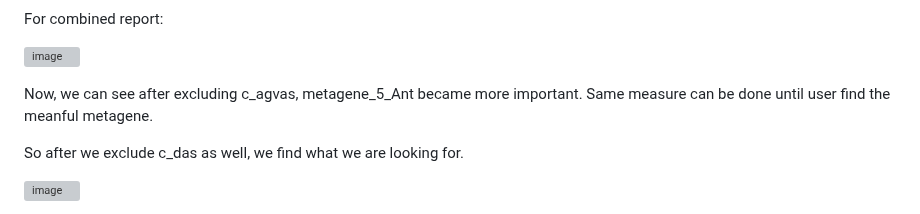
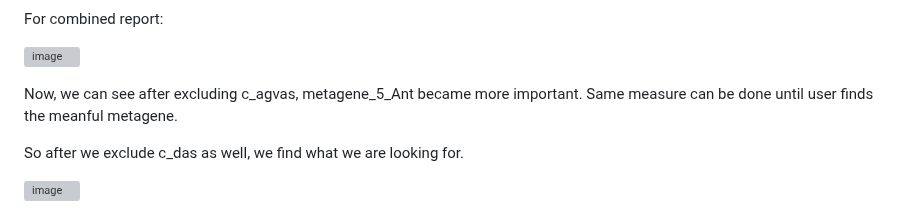
Before and after one commit to tangmingcan/RNAcompare, a Markdown page: README.md, the part around the change. GitHub-like rendering; grey boxes are pictures that could not be loaded.

```diff
--- a/README.md
+++ b/README.md
@@ -327,7 +327,7 @@ For combined report:
 
 ![image](https://github.com/user-attachments/assets/4ad32902-231c-4767-974b-ee88071be2ef)
 
-Now, we can see after excluding c_agvas,  metagene_5_Ant became more important. Same measure can be done until user find the meanful metagene.
+Now, we can see after excluding c_agvas,  metagene_5_Ant became more important. Same measure can be done until user finds the meanful metagene.
 
 So after we exclude c_das as well, we find what we are looking for.
 
```
